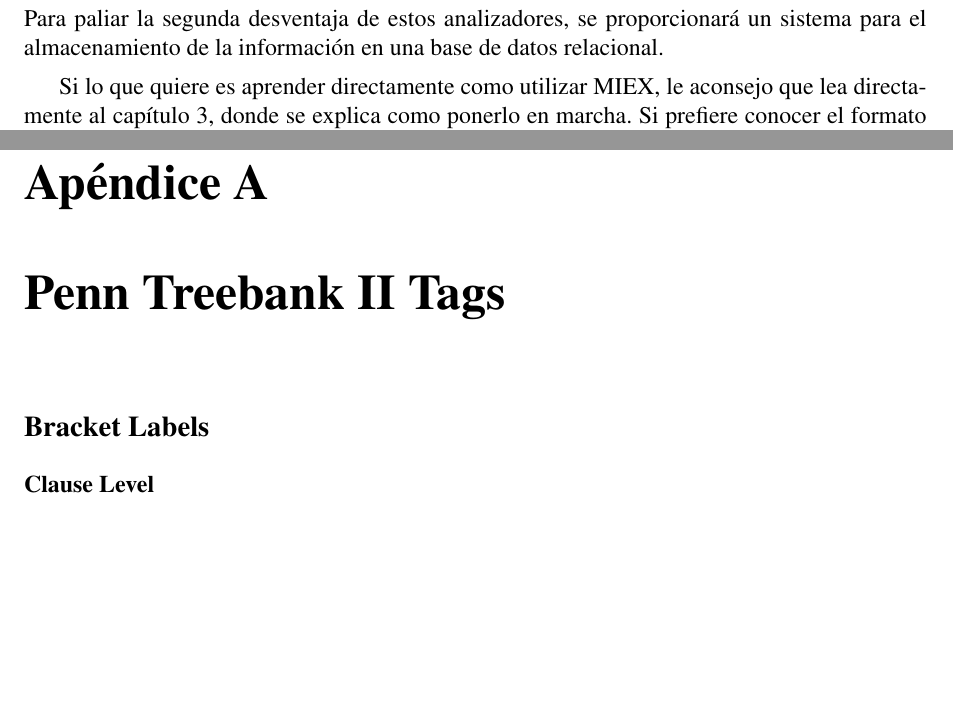
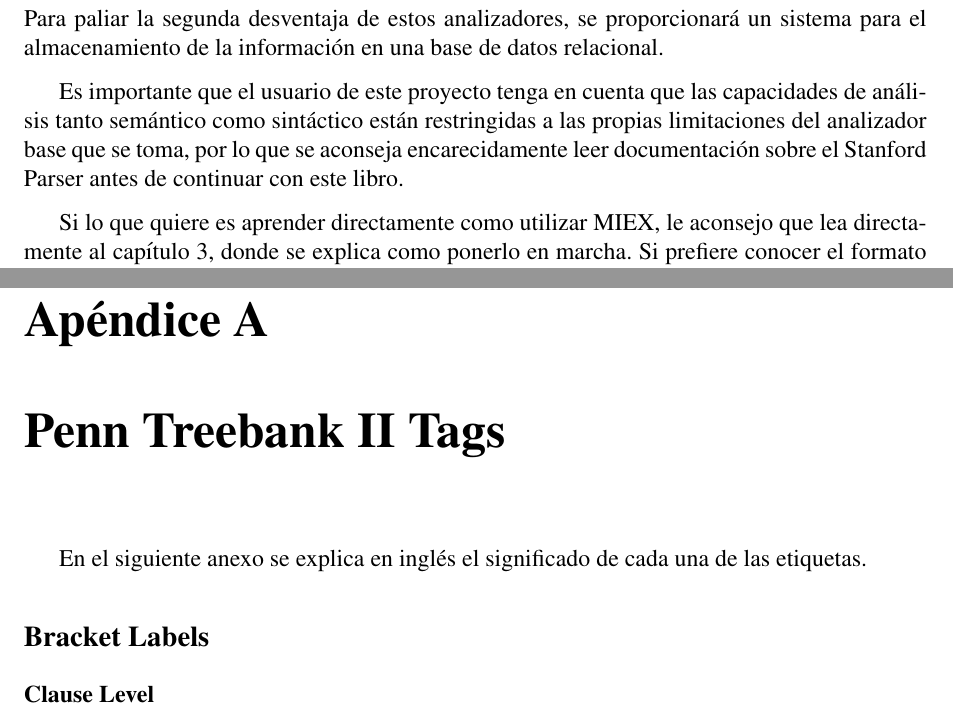
Before and after one commit to nbarrientos/miex, a LaTeX book (doc/pfc/miex.tex, which reads doc/pfc/anexos/penntags.tex, doc/pfc/introduccion/primeros-pasos.tex): two parts of pages 20 and 41 of 52, joined at a grey line, cut so that both start at the same text, the shorter picture padded with empty space. Compiled offline with pdfLaTeX; the source files are stored in an older character set and shown here as Unicode.

Commit message:
[doc]
git-svn-id: https://miex.svn.sourceforge.net/svnroot/miex/trunk@158 a2f631d4-a627-0410-a9f9-a0524f6e3c5b

```diff
--- a/doc/pfc/anexos/penntags.tex
+++ b/doc/pfc/anexos/penntags.tex
@@ -1,4 +1,7 @@
 \chapter{Penn Treebank II Tags\label{sec:penntags}}
+
+En el siguiente anexo se explica en inglés el significado de cada una de las
+etiquetas.
 
 \subsection*{Bracket Labels}
 
--- a/doc/pfc/introduccion/primeros-pasos.tex
+++ b/doc/pfc/introduccion/primeros-pasos.tex
@@ -20,6 +20,12 @@ fácilmente. Para paliar la segunda desventaja de estos analizadores, se
 proporcionará un sistema para el almacenamiento de la información en una base
 de datos relacional.
 
+Es importante que el usuario de este proyecto tenga en cuenta que las
+capacidades de análisis tanto semántico como sintáctico están restringidas a las
+propias limitaciones del analizador base que se toma, por lo que se aconseja
+encarecidamente leer documentación sobre el Stanford Parser antes de continuar
+con este libro.
+
 Si lo que quiere es aprender directamente como utilizar MIEX, le aconsejo que
 lea directamente al capítulo \ref{cap:manual}, donde se explica como ponerlo
 en marcha. Si prefiere conocer el formato de las colecciones a analizar o la
```
Also changed, not shown: doc/pfc/introduccion/objetivos.tex (+1 -1 lines), 1 other file.
